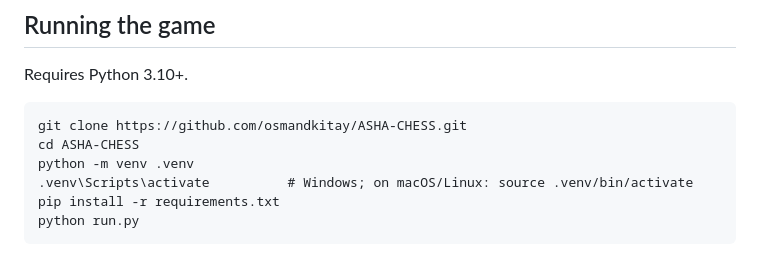
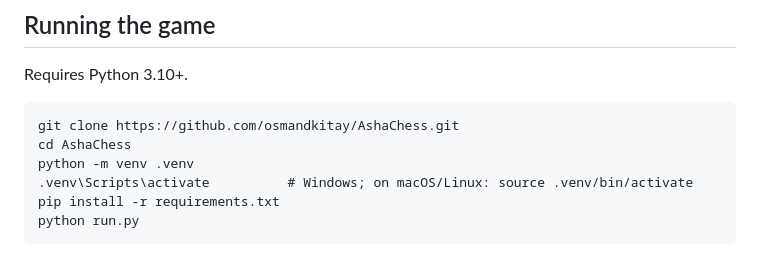
Before and after one commit to osmandkitay/AshaChess, a Markdown page: README.md, the part around the change. Drawn GitHub-style.

Commit message:
Point the README clone instructions at osmandkitay/AshaChess
Co-Authored-By: Claude Opus 5.5 <noreply@anthropic.com>

````diff
--- a/README.md
+++ b/README.md
@@ -82,8 +82,8 @@ Classical moves use standard algebraic notation (`e4`, `Nf3`, `exd5`, `e8=Q`, `O
 Requires Python 3.10+.
 
 ```
-git clone https://github.com/osmandkitay/ASHA-CHESS.git
-cd ASHA-CHESS
+git clone https://github.com/osmandkitay/AshaChess.git
+cd AshaChess
 python -m venv .venv
 .venv\Scripts\activate          # Windows; on macOS/Linux: source .venv/bin/activate
 pip install -r requirements.txt
````
